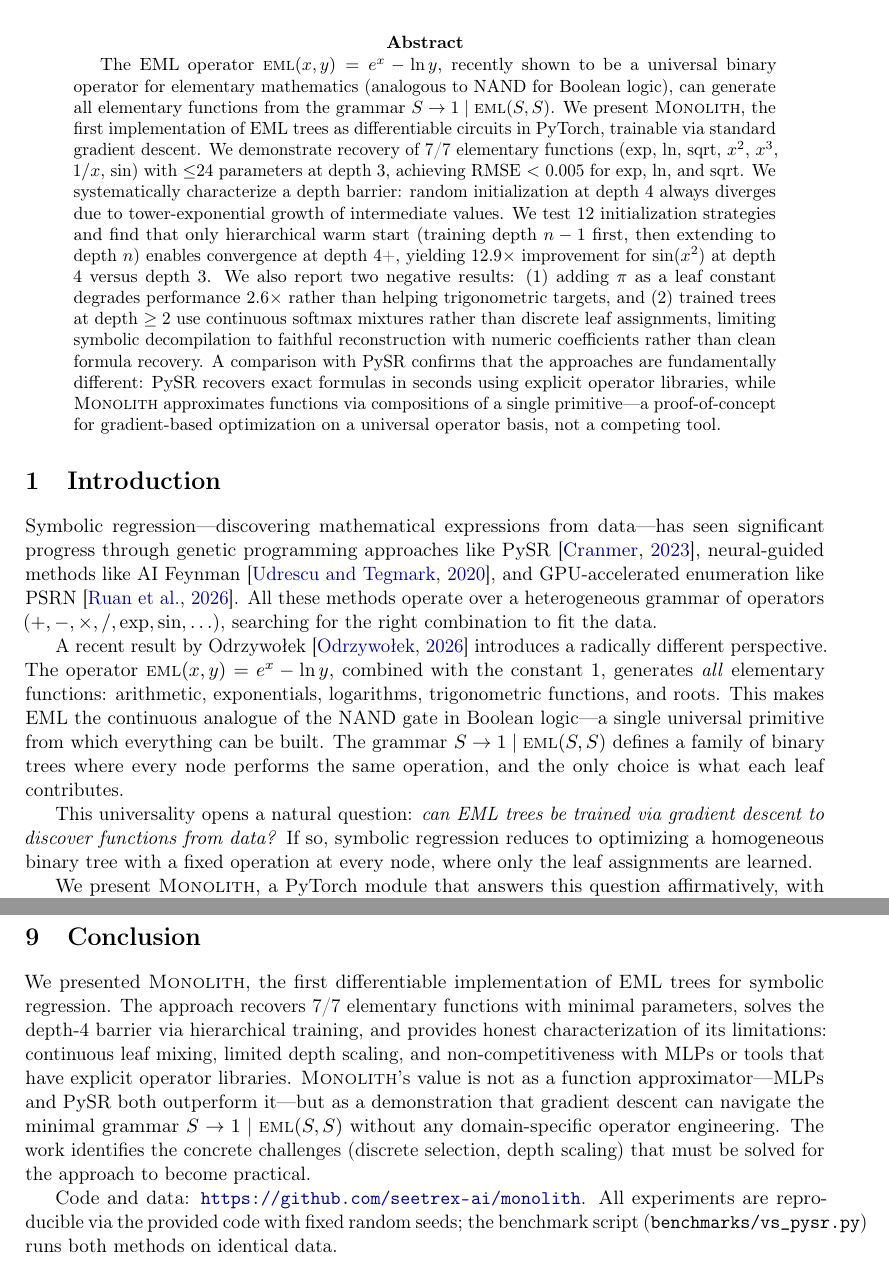
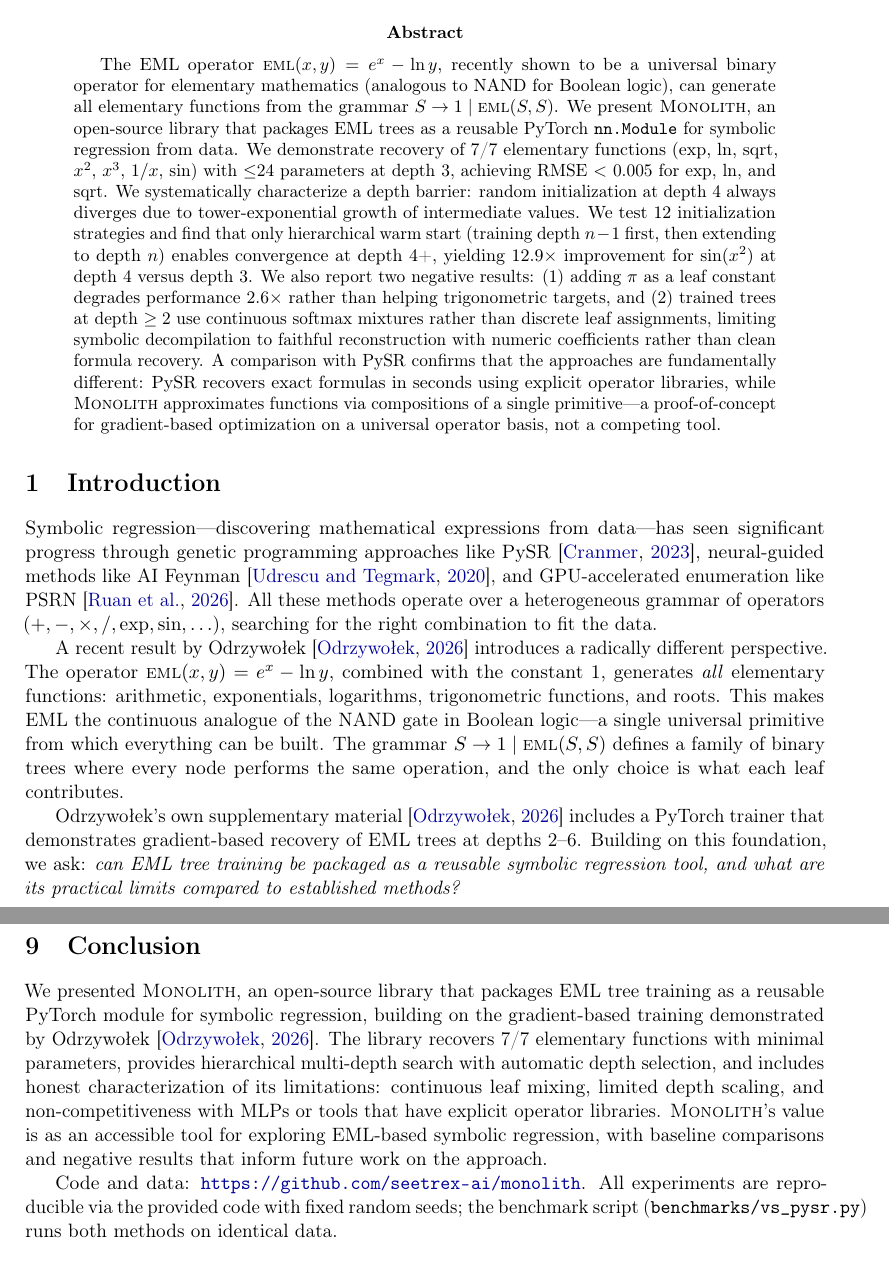
Before and after one commit to seetrex-ai/monolith, a LaTeX paper (paper/monolith.tex): two parts of pages 1 and 8 of 8, joined at a grey line, cut so that both start at the same text. Compiled offline with pdfLaTeX.

Commit message:
Acknowledge prior work: Odrzywoleks PyTorch trainer predates Monolith

```diff
--- a/paper/monolith.tex
+++ b/paper/monolith.tex
@@ -42,7 +42,7 @@ Independent Researcher\\
 % ══════════════════════════════════════════════════════════
 \begin{abstract}
 The EML operator $\eml(x, y) = e^x - \ln y$, recently shown to be a universal binary operator for elementary mathematics (analogous to NAND for Boolean logic), can generate all elementary functions from the grammar $S \to 1 \mid \eml(S, S)$.
-We present \monolith, the first implementation of EML trees as differentiable circuits in PyTorch, trainable via standard gradient descent.
+We present \monolith, an open-source library that packages EML trees as a reusable PyTorch \texttt{nn.Module} for symbolic regression from data.
 We demonstrate recovery of 7/7 elementary functions (exp, ln, sqrt, $x^2$, $x^3$, $1/x$, sin) with $\leq$24 parameters at depth 3, achieving RMSE $<$ 0.005 for exp, ln, and sqrt.
 We systematically characterize a depth barrier: random initialization at depth 4 always diverges due to tower-exponential growth of intermediate values.
 We test 12 initialization strategies and find that only hierarchical warm start (training depth $n-1$ first, then extending to depth $n$) enables convergence at depth 4+, yielding 12.9$\times$ improvement for $\sin(x^2)$ at depth 4 versus depth 3.
@@ -62,7 +62,6 @@ The operator $\eml(x, y) = e^x - \ln y$, combined with the constant 1, generates
 This makes EML the continuous analogue of the NAND gate in Boolean logic---a single universal primitive from which everything can be built.
 The grammar $S \to 1 \mid \eml(S, S)$ defines a family of binary trees where every node performs the same operation, and the only choice is what each leaf contributes.
 
-This universality opens a natural question: \emph{can EML trees be trained via gradient descent to discover functions from data?}
-If so, symbolic regression reduces to optimizing a homogeneous binary tree with a fixed operation at every node, where only the leaf assignments are learned.
+Odrzywołek's own supplementary material~\citep{odrzywołek2026eml} includes a PyTorch trainer that demonstrates gradient-based recovery of EML trees at depths 2--6.
+Building on this foundation, we ask: \emph{can EML tree training be packaged as a reusable symbolic regression tool, and what are its practical limits compared to established methods?}
 
-We present \monolith, a PyTorch module that answers this question affirmatively, with caveats.
@@ -398,10 +399,9 @@ Two modifications could substantially change these results:
 % ══════════════════════════════════════════════════════════
 \section{Conclusion}
 
-We presented \monolith{}, the first differentiable implementation of EML trees for symbolic regression.
-The approach recovers 7/7 elementary functions with minimal parameters, solves the depth-4 barrier via hierarchical training, and provides honest characterization of its limitations: continuous leaf mixing, limited depth scaling, and non-competitiveness with MLPs or tools that have explicit operator libraries.
-\monolith{}'s value is not as a function approximator---MLPs and PySR both outperform it---but as a demonstration that gradient descent can navigate the minimal grammar $S \to 1 \mid \eml(S, S)$ without any domain-specific operator engineering.
-The work identifies the concrete challenges (discrete selection, depth scaling) that must be solved for the approach to become practical.
+We presented \monolith{}, an open-source library that packages EML tree training as a reusable PyTorch module for symbolic regression, building on the gradient-based training demonstrated by Odrzywołek~\citep{odrzywołek2026eml}.
+The library recovers 7/7 elementary functions with minimal parameters, provides hierarchical multi-depth search with automatic depth selection, and includes honest characterization of its limitations: continuous leaf mixing, limited depth scaling, and non-competitiveness with MLPs or tools that have explicit operator libraries.
+\monolith{}'s value is as an accessible tool for exploring EML-based symbolic regression, with baseline comparisons and negative results that inform future work on the approach.
 
 Code and data: \url{https://github.com/seetrex-ai/monolith}.
 All experiments are reproducible via the provided code with fixed random seeds; the benchmark script (\texttt{benchmarks/vs\_pysr.py}) runs both methods on identical data.
```
Also changed, not shown: docs/experimental-results.md (+1 -1 lines), README.md, paper/monolith.tex (8 more changed lines).
